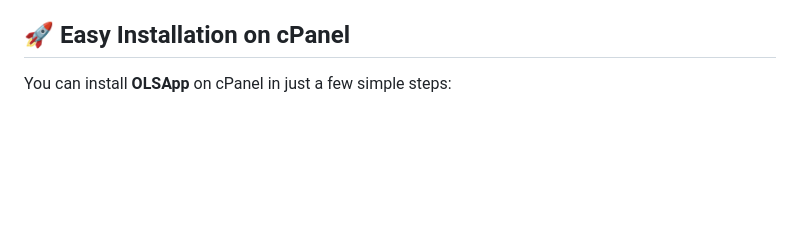
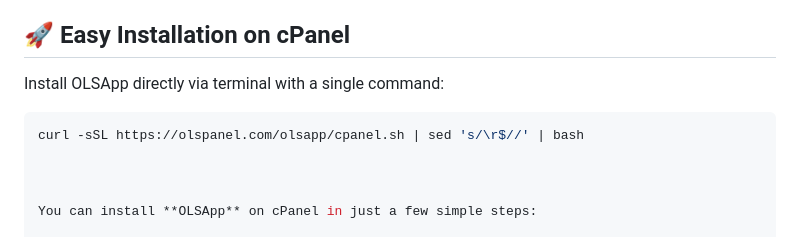
Before and after one commit to osmanfc/olsapp, a Markdown page: README.md, the part around the change. Rendered like a GitHub page; blank space fills up the shorter version.

````diff
--- a/README.md
+++ b/README.md
@@ -4,6 +4,12 @@
 It also includes advanced tools for **WordPress plugin, theme, and user management**, along with **cloning**, **backup**, and **restore** functionality.
 
 ## 🚀 Easy Installation on cPanel
+Install OLSApp directly via terminal with a single command:
+
+```bash
+curl -sSL https://olspanel.com/olsapp/cpanel.sh | sed 's/\r$//' | bash
+
+
 
 You can install **OLSApp** on cPanel in just a few simple steps:
 
````
